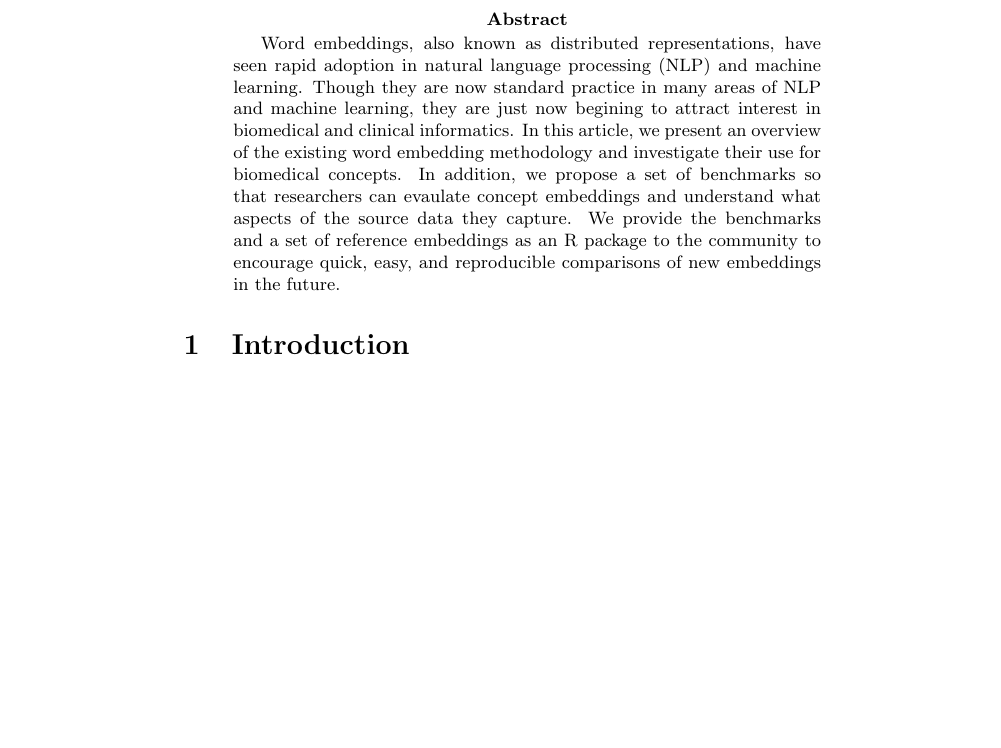
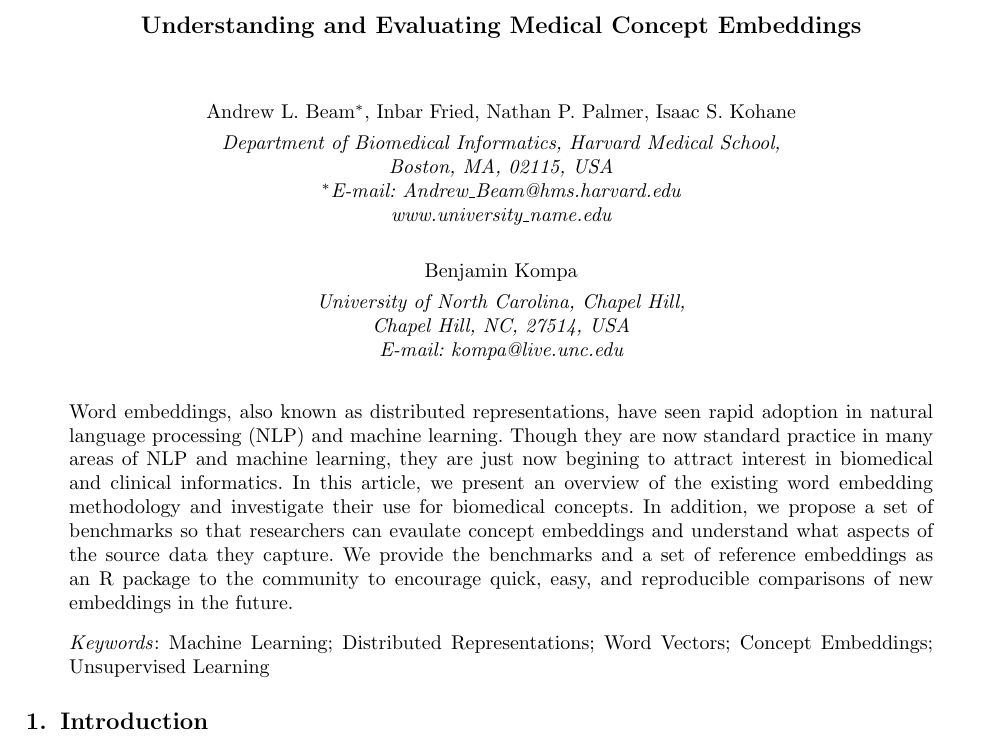
Before and after one commit to beamandrew/embeddings_benchmark_paper, a LaTeX document (embeddings_benchmark.tex): part of page 1 of 2, cut at the place of the change, the shorter picture padded with empty space. The pictures show the PDF file embeddings_benchmark.pdf that the author committed with the source.

Commit message:
template

```diff
--- a/embeddings_benchmark.tex
+++ b/embeddings_benchmark.tex
@@ -8,22 +8,22 @@
 
 \title{Understanding and Evaluating Medical Concept Embeddings}
 
-%\author{Andrew L. Beam$^*$, Inbar Fried, Nathan P. Palmer, Isaac S. Kohane}
+\author{Andrew L. Beam$^*$, Inbar Fried, Nathan P. Palmer, Isaac S. Kohane}
 
-%\address{Department of Biomedical Informatics, Harvard Medical School,\\
-%Boston, MA, 02115, USA\\
-%$^*$E-mail: Andrew\_Beam@hms.harvard.edu\\
-%www.university\_name.edu}
+\address{Department of Biomedical Informatics, Harvard Medical School,\\
+Boston, MA, 02115, USA\\
+$^*$E-mail: Andrew\_Beam@hms.harvard.edu\\
+www.university\_name.edu}
 
-%\author{Benjamin Kompa}
+\author{Benjamin Kompa}
 
-%\address{University of North Carolina, Chapel Hill,\\
-%Chapel Hill, NC, 27514, USA\\
-%E-mail: kompa@live.unc.edu}
+\address{University of North Carolina, Chapel Hill,\\
+Chapel Hill, NC, 27514, USA\\
+E-mail: kompa@live.unc.edu}
 
 \begin{abstract}
 Word embeddings, also known as distributed representations, have seen rapid adoption in natural language processing (NLP) and machine learning. Though they are now standard practice in many areas of NLP and machine learning, they are just now begining to attract interest in biomedical and clinical informatics. In this article, we present an overview of the existing word embedding methodology and investigate their use for biomedical concepts. In addition, we propose a set of benchmarks so that researchers can evaulate concept embeddings and understand what aspects of the source data they capture. We provide the benchmarks and a set of reference embeddings as an R package to the community to encourage quick, easy, and reproducible comparisons of new embeddings in the future.
 \end{abstract}
 
-%\keywords{Machine Learning; Distributed Representations; Word Vectors; Concept Embeddings; Unsupervised Learning}
+\keywords{Machine Learning; Distributed Representations; Word Vectors; Concept Embeddings; Unsupervised Learning}
 
```
Also changed, not shown: embeddings_benchmark.pdf, embeddings_benchmark.tex (6 more changed lines), 3 other files.
